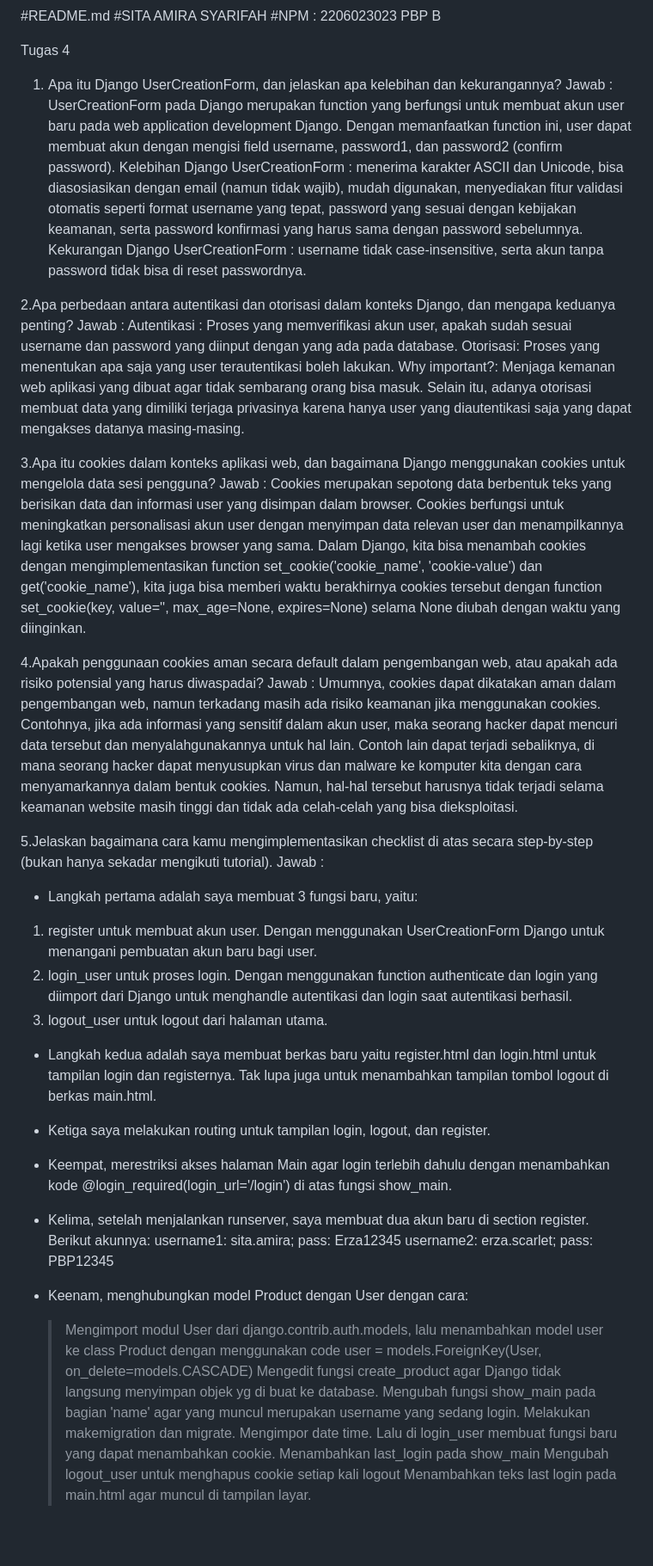
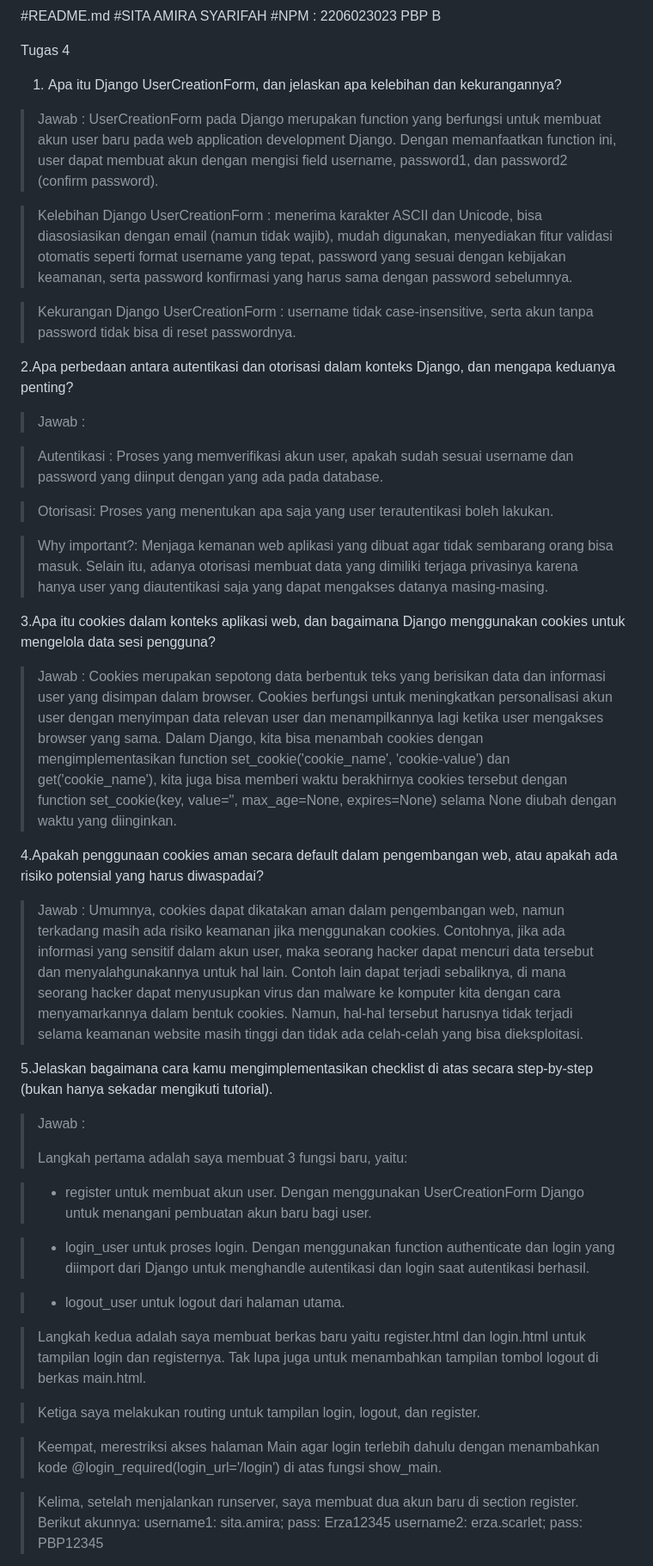
Before and after one commit to sitaamirasyarifah/SMart, a Markdown page: README.md, the part around one of its changes. Shown at 86% size. GitHub-like rendering; blank space fills up the shorter version.

Commit message:
Merapikan penulisan jawaban TUGAS 4

```diff
--- a/README.md
+++ b/README.md
@@ -5,49 +5,50 @@ PBP B
 
 Tugas 4
 1. Apa itu Django UserCreationForm, dan jelaskan apa kelebihan dan kekurangannya?
-Jawab :
-UserCreationForm pada Django merupakan function yang berfungsi untuk membuat akun user baru pada web application development Django. Dengan memanfaatkan function ini, user dapat membuat akun dengan mengisi field username, password1, dan password2 (confirm password).
-Kelebihan Django UserCreationForm : menerima karakter ASCII dan Unicode, bisa diasosiasikan dengan email (namun tidak wajib), mudah digunakan,  menyediakan fitur validasi otomatis seperti format username yang tepat, password yang sesuai dengan kebijakan keamanan, serta password konfirmasi yang harus sama dengan password sebelumnya.
-Kekurangan Django UserCreationForm : username tidak case-insensitive, serta akun tanpa password tidak bisa di reset passwordnya.
+> Jawab :
+> UserCreationForm pada Django merupakan function yang berfungsi untuk membuat akun user baru pada web application development Django. Dengan memanfaatkan function ini, user dapat membuat akun dengan mengisi field username, password1, dan password2 (confirm password).
+
+> Kelebihan Django UserCreationForm : menerima karakter ASCII dan Unicode, bisa diasosiasikan dengan email (namun tidak wajib), mudah digunakan,  menyediakan fitur validasi otomatis seperti format username yang tepat, password yang sesuai dengan kebijakan keamanan, serta password konfirmasi yang harus sama dengan password sebelumnya.
+
+> Kekurangan Django UserCreationForm : username tidak case-insensitive, serta akun tanpa password tidak bisa di reset passwordnya.
 
 2.Apa perbedaan antara autentikasi dan otorisasi dalam konteks Django, dan mengapa keduanya penting?
-Jawab :
-Autentikasi : Proses yang memverifikasi akun user, apakah sudah sesuai username dan password yang diinput dengan yang ada pada database.
-Otorisasi: Proses yang menentukan apa saja yang user terautentikasi boleh lakukan.
-Why important?: Menjaga kemanan web aplikasi yang dibuat agar tidak sembarang orang bisa masuk. Selain itu, adanya otorisasi membuat data yang dimiliki terjaga privasinya karena hanya user yang diautentikasi saja yang dapat mengakses datanya masing-masing.
+> Jawab :
+
+> Autentikasi : Proses yang memverifikasi akun user, apakah sudah sesuai username dan password yang diinput dengan yang ada pada database.
+
+> Otorisasi: Proses yang menentukan apa saja yang user terautentikasi boleh lakukan.
+
+> Why important?: Menjaga kemanan web aplikasi yang dibuat agar tidak sembarang orang bisa masuk. Selain itu, adanya otorisasi membuat data yang dimiliki terjaga privasinya karena hanya user yang diautentikasi saja yang dapat mengakses datanya masing-masing.
 
 3.Apa itu cookies dalam konteks aplikasi web, dan bagaimana Django menggunakan cookies untuk mengelola data sesi pengguna?
-Jawab :
-Cookies merupakan sepotong data berbentuk teks yang berisikan data dan informasi user yang disimpan dalam browser. Cookies berfungsi untuk meningkatkan personalisasi akun user dengan menyimpan data relevan user dan menampilkannya lagi ketika user mengakses browser yang sama. Dalam Django, kita bisa menambah cookies dengan mengimplementasikan function set_cookie('cookie_name', 'cookie-value') dan get('cookie_name'), kita juga bisa memberi waktu berakhirnya cookies tersebut dengan function set_cookie(key, value='', max_age=None, expires=None) selama None diubah dengan waktu yang diinginkan.
+> Jawab :
+> Cookies merupakan sepotong data berbentuk teks yang berisikan data dan informasi user yang disimpan dalam browser. Cookies berfungsi untuk meningkatkan personalisasi akun user dengan menyimpan data relevan user dan menampilkannya lagi ketika user mengakses browser yang sama. Dalam Django, kita bisa menambah cookies dengan mengimplementasikan function set_cookie('cookie_name', 'cookie-value') dan get('cookie_name'), kita juga bisa memberi waktu berakhirnya cookies tersebut dengan function set_cookie(key, value='', max_age=None, expires=None) selama None diubah dengan waktu yang diinginkan.
 
 4.Apakah penggunaan cookies aman secara default dalam pengembangan web, atau apakah ada risiko potensial yang harus diwaspadai?
-Jawab :
-Umumnya, cookies dapat dikatakan aman dalam pengembangan web, namun terkadang masih ada risiko keamanan jika menggunakan cookies. Contohnya, jika ada informasi yang sensitif dalam akun user, maka seorang hacker dapat mencuri data tersebut dan menyalahgunakannya untuk hal lain. Contoh lain dapat terjadi sebaliknya, di mana seorang hacker dapat menyusupkan virus dan malware ke komputer kita dengan cara menyamarkannya dalam bentuk cookies. Namun, hal-hal tersebut harusnya tidak terjadi selama keamanan website masih tinggi dan tidak ada celah-celah yang bisa dieksploitasi.
+> Jawab :
+> Umumnya, cookies dapat dikatakan aman dalam pengembangan web, namun terkadang masih ada risiko keamanan jika menggunakan cookies. Contohnya, jika ada informasi yang sensitif dalam akun user, maka seorang hacker dapat mencuri data tersebut dan menyalahgunakannya untuk hal lain. Contoh lain dapat terjadi sebaliknya, di mana seorang hacker dapat menyusupkan virus dan malware ke komputer kita dengan cara menyamarkannya dalam bentuk cookies. Namun, hal-hal tersebut harusnya tidak terjadi selama keamanan website masih tinggi dan tidak ada celah-celah yang bisa dieksploitasi.
 
 5.Jelaskan bagaimana cara kamu mengimplementasikan checklist di atas secara step-by-step (bukan hanya sekadar mengikuti tutorial).
-Jawab :
-- Langkah pertama adalah saya membuat 3 fungsi baru, yaitu:
-1. register untuk membuat akun user. Dengan menggunakan UserCreationForm Django untuk menangani pembuatan akun baru bagi user.
-2. login_user untuk proses login. Dengan menggunakan function authenticate dan login yang diimport dari Django untuk menghandle autentikasi dan login saat autentikasi berhasil.
-3. logout_user untuk logout dari halaman utama.
+> Jawab :
+>
+> Langkah pertama adalah saya membuat 3 fungsi baru, yaitu:
 
-- Langkah kedua adalah saya membuat berkas baru yaitu register.html dan login.html untuk tampilan login dan registernya. Tak lupa juga untuk menambahkan tampilan tombol logout di berkas main.html.
+  > - register untuk membuat akun user. Dengan menggunakan UserCreationForm Django untuk menangani pembuatan akun baru bagi user.
 
-- Ketiga saya melakukan routing untuk tampilan login, logout, dan register.
+  > - login_user untuk proses login. Dengan menggunakan function authenticate dan login yang diimport dari Django untuk menghandle autentikasi dan login saat autentikasi berhasil.
 
-- Keempat, merestriksi akses halaman Main agar login terlebih dahulu dengan menambahkan kode @login_required(login_url='/login') di atas fungsi show_main.
+  > - logout_user untuk logout dari halaman utama.
 
-- Kelima, setelah menjalankan runserver, saya membuat dua akun baru di section register. Berikut akunnya:
+> Langkah kedua adalah saya membuat berkas baru yaitu register.html dan login.html untuk tampilan login dan registernya. Tak lupa juga untuk menambahkan tampilan tombol logout di berkas main.html.
+
+> Ketiga saya melakukan routing untuk tampilan login, logout, dan register.
+
+> Keempat, merestriksi akses halaman Main agar login terlebih dahulu dengan menambahkan kode @login_required(login_url='/login') di atas fungsi show_main.
+
+> Kelima, setelah menjalankan runserver, saya membuat dua akun baru di section register.
+  Berikut akunnya:
   username1: sita.amira; pass: Erza12345
   username2: erza.scarlet; pass: PBP12345
 
-- Keenam, menghubungkan model Product dengan User dengan cara:
-  > Mengimport modul User dari django.contrib.auth.models, lalu menambahkan model user ke class Product dengan menggunakan code user = models.ForeignKey(User, on_delete=models.CASCADE)
-  > Mengedit fungsi create_product agar Django tidak langsung menyimpan objek yg di buat ke database.
-  > Mengubah fungsi show_main pada bagian 'name' agar yang muncul merupakan username yang sedang login.
-  > Melakukan makemigration dan migrate.
-  > Mengimpor date time. Lalu di login_user membuat fungsi baru yang dapat menambahkan cookie.
-  > Menambahkan last_login pada show_main
-  > Mengubah logout_user untuk menghapus cookie setiap kali logout
-  > Menambahkan teks last login pada main.html agar muncul di tampilan layar.
 
```
Also changed, not shown: other parts of README.md (+27 -6 lines).
